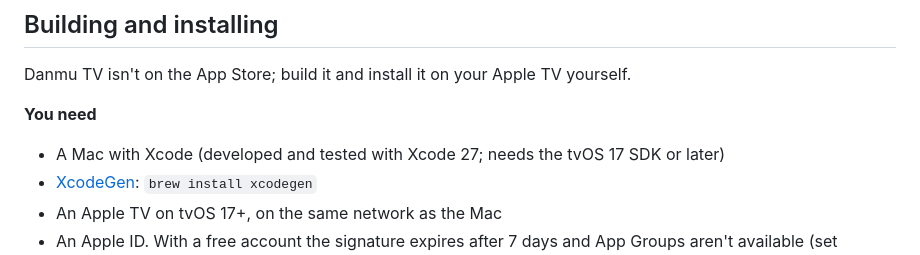
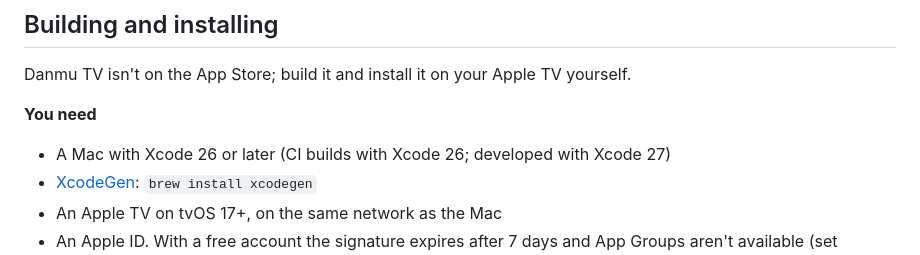
Before and after one commit to CurryFishBalls9527/DanmuTV, a Markdown page: README.en.md, the part around the change. Drawn GitHub-style.

Commit message:
README: Xcode 26 or later

```diff
--- a/README.en.md
+++ b/README.en.md
@@ -79,7 +79,7 @@ commenters' names and avatars are blurred.</sub>
 Danmu TV isn't on the App Store; build it and install it on your Apple TV yourself.
 
 **You need**
-- A Mac with Xcode (developed and tested with Xcode 27; needs the tvOS 17 SDK or later)
+- A Mac with Xcode 26 or later (CI builds with Xcode 26; developed with Xcode 27)
 - [XcodeGen](https://github.com/yonaskolb/XcodeGen): `brew install xcodegen`
 - An Apple TV on tvOS 17+, on the same network as the Mac
 - An Apple ID. With a free account the signature expires after 7 days and App Groups aren't available (set
```
Also changed, not shown: README.md (+1 -1 lines).
